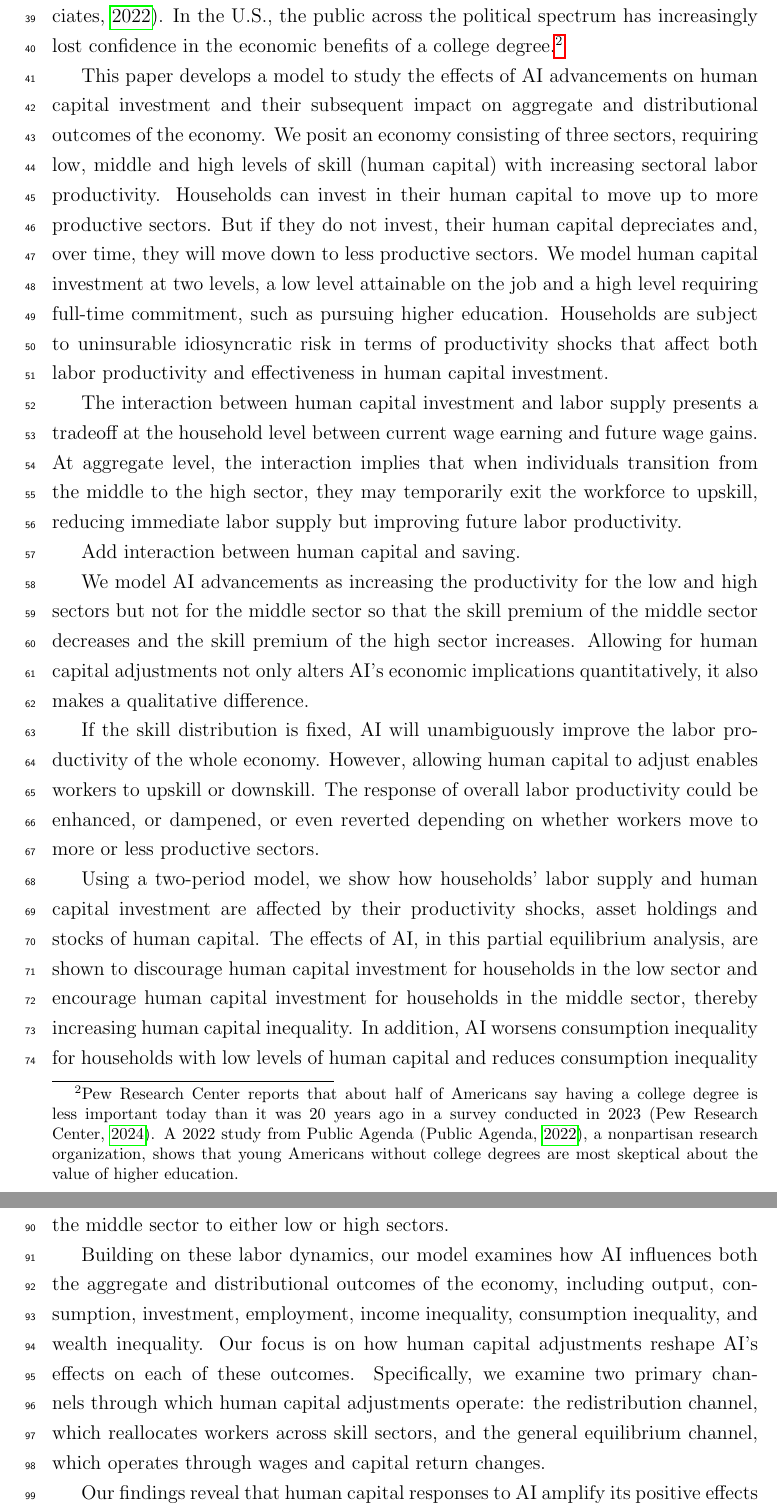
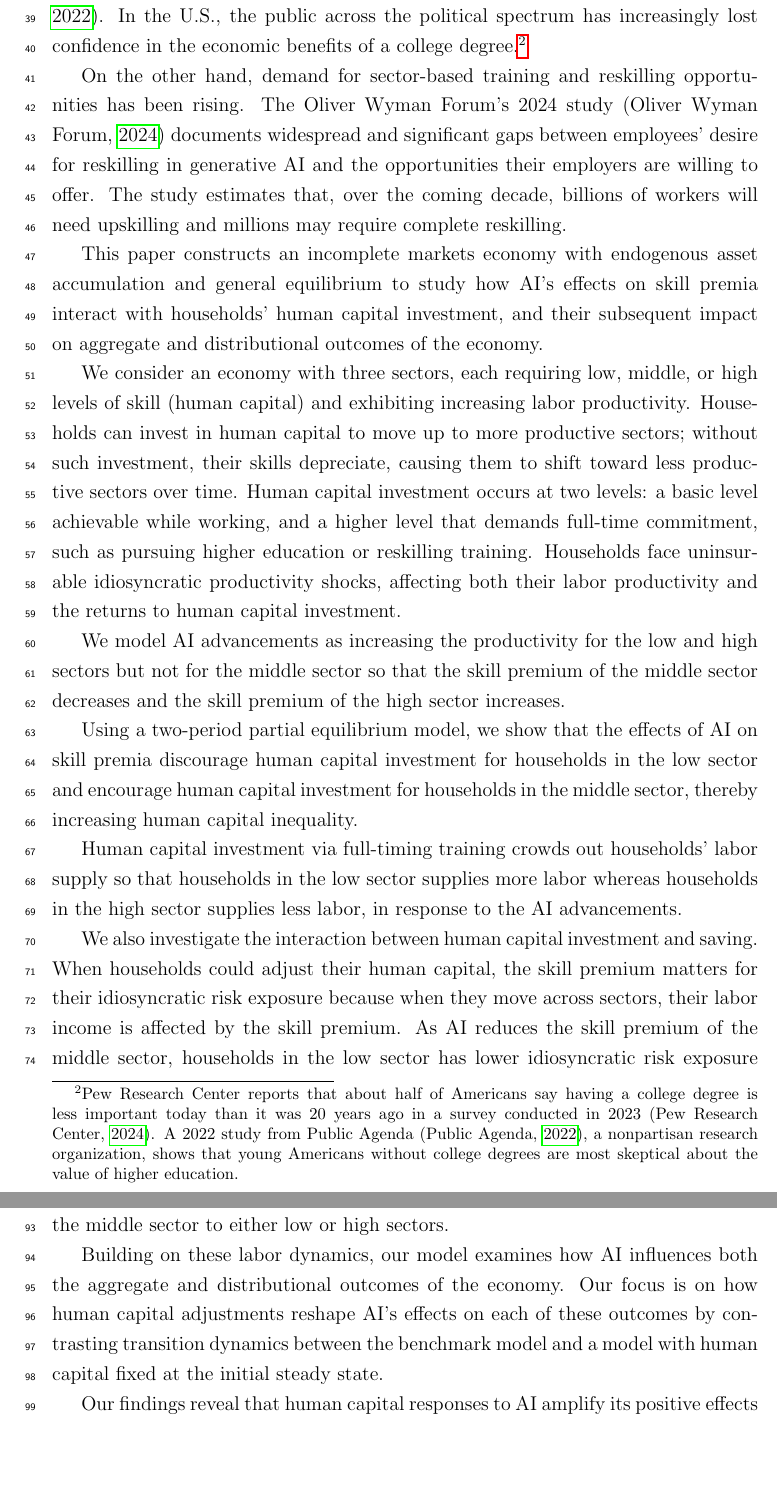
Before and after one commit to yangluust/AIandHC, a LaTeX paper (2025NovMain.tex): two parts of pages 3 and 4 of 43, joined at a grey line, cut so that both start at the same text, the shorter picture padded with empty space. Compiled offline with pdfLaTeX.

Commit message:
describe two-period model results

```diff
--- a/2025NovMain.tex
+++ b/2025NovMain.tex
@@ -221,22 +221,21 @@ Recent experimental evidence reviewed by \citet{calvino_effects_2025} shows that
 Firm-level evidence reveals similar patterns. \citet{aghion2019} documents that the average worker in low-skilled occupations receives a significant wage premium when employed by a more innovative firm. \citet{de_souza_artificial_2025} finds that the adoption of AI in Brazilian firms increases employment for low-skilled production workers but reduces employment and wages for middle-wage office workers. \citet{asam_generative_2025} report that GitHub Copilot enables software startups to raise initial funding 19\% faster with 20\% fewer developers, and that these productivity gains disproportionately benefit startups with more experienced founders.
 
 In anticipation of these changes, households are likely to adjust their human capital investments.
-A 2022 report by Higher Education Strategy Associates finds that following decades of growth, dropping student enrollment has become a major trend in higher education in the Global North \cite{hesa2022}. In the U.S., the public across the political spectrum has increasingly lost confidence in the economic benefits of a college degree.\footnote{Pew Research Center reports that about half of Americans say having a college degree is less important today than it was 20 years ago in a survey conducted in 2023 \cite{pew2024}. A 2022 study from Public Agenda \cite{publicagenda2022}, a nonpartisan research organization, shows that young Americans without college degrees are most skeptical about the value of higher education.}
+A 2022 report by Higher Education Strategy Associates finds that following decades of growth, dropping student enrollment in higher education has become a major trend in the Global North \cite{hesa2022}. In the U.S., the public across the political spectrum has increasingly lost confidence in the economic benefits of a college degree.\footnote{Pew Research Center reports that about half of Americans say having a college degree is less important today than it was 20 years ago in a survey conducted in 2023 \cite{pew2024}. A 2022 study from Public Agenda \cite{publicagenda2022}, a nonpartisan research organization, shows that young Americans without college degrees are most skeptical about the value of higher education.}
+
+On the other hand, demand for sector-based training and reskilling opportunities has been rising. The Oliver Wyman Forum's 2024 study \cite{oliwyman2024} documents widespread and significant gaps between employees’ desire for reskilling in generative AI and the opportunities their employers are willing to offer. The study estimates that, over the coming decade, billions of workers will need upskilling and millions may require complete reskilling.
 
 
-This paper develops a model to study the effects of AI advancements on human capital investment and their subsequent impact on aggregate and distributional outcomes of the economy. We posit an economy consisting of three sectors, requiring low, middle and high levels of skill (human capital) with increasing sectoral labor productivity. Households can invest in their human capital to move up to more productive sectors. But if they do not invest, their human capital depreciates and, over time, they will move down to less productive sectors. We model human capital investment at two levels, a low level attainable on the job and a high level requiring full-time commitment, such as pursuing higher education. Households are subject to uninsurable idiosyncratic risk in terms of productivity shocks that affect both labor productivity and effectiveness in human capital investment.
+This paper constructs an incomplete markets economy with endogenous asset accumulation and general equilibrium to study how AI's effects on skill premia interact with households' human capital investment, and their subsequent impact on aggregate and distributional outcomes of the economy.
 
 
-The interaction between human capital investment and labor supply presents a tradeoff at the household level between current wage earning and future wage gains. At aggregate level, the interaction implies that when individuals transition from the middle to the high sector, they may temporarily exit the workforce to upskill, reducing immediate labor supply but improving future labor productivity.
+We consider an economy with three sectors, each requiring low, middle, or high levels of skill (human capital) and exhibiting increasing labor productivity. Households can invest in human capital to move up to more productive sectors; without such investment, their skills depreciate, causing them to shift toward less productive sectors over time. Human capital investment occurs at two levels: a basic level achievable while working, and a higher level that demands full-time commitment, such as pursuing higher education or reskilling training. Households face uninsurable idiosyncratic productivity shocks, affecting both their labor productivity and the returns to human capital investment.
 
-Add interaction between human capital and saving.
+We model AI advancements as increasing the productivity for the low and high sectors but not for the middle sector so that the skill premium of the middle sector decreases and the skill premium of the high sector increases.
 
+Using a two-period partial equilibrium model, we show that the effects of AI on skill premia discourage human capital investment for households in the low sector and encourage human capital investment for households in the middle sector, thereby increasing human capital inequality.
 
+Human capital investment via full-timing training crowds out households' labor supply so that households in the low sector supplies more labor whereas households in the high sector supplies less labor, in response to the AI advancements.
 
-We model AI advancements as increasing the productivity for the low and high sectors but not for the middle sector so that the skill premium of the middle sector decreases and the skill premium of the high sector increases. Allowing for human capital adjustments not only alters AI’s economic implications quantitatively, it also makes a qualitative difference.
+We also investigate the interaction between human capital investment and saving. When households could adjust their human capital, the skill premium matters for their idiosyncratic risk exposure because when they move across sectors, their labor income is affected by the skill premium. As AI reduces the skill premium of the middle sector, households in the low sector has lower idiosyncratic risk exposure and thus reduce their saving. Conversely, AI increases the skill premium of the high sector, households in the high sector has higher idiosyncratic risk exposure and thus increase their saving. AI's effect on saving of the middle-sector households is ambiguous.
 
-
-If the skill distribution is fixed, AI will unambiguously improve the labor productivity of the whole economy. However, allowing human capital to adjust enables workers to upskill or downskill. The response of overall labor productivity could be enhanced, or dampened, or even reverted depending on whether workers move to more or less productive sectors.
-
-
-Using a two-period model, we show how households’ labor supply and human capital investment are affected by their productivity shocks, asset holdings and stocks of human capital. The effects of AI, in this partial equilibrium analysis, are shown to discourage human capital investment for households in the low sector and encourage human capital investment for households in the middle sector, thereby increasing human capital inequality. In addition, AI worsens consumption inequality for households with low levels of human capital and reduces consumption inequality for those with high levels of human capital.
@@ -247,7 +243,7 @@ realistic household heterogeneity. The steady state distribution of human capita
 
 We find that aggregate human capital rises sharply even before AI introduction, indicating that a substantial portion of workers, anticipating changes in skill premium, leave the labor force early to accumulate human capital. The economy also experiences AI-induced job polarization, with a notable reallocation of workers from the middle sector to either low or high sectors.
 
-Building on these labor dynamics, our model examines how AI influences both the aggregate and distributional outcomes of the economy, including output, consumption, investment, employment, income inequality, consumption inequality, and wealth inequality. Our focus is on how human capital adjustments reshape AI’s effects on each of these outcomes. Specifically, we examine two primary channels through which human capital adjustments operate: the redistribution channel, which reallocates workers across skill sectors, and the general equilibrium channel, which operates through wages and capital return changes.
+Building on these labor dynamics, our model examines how AI influences both the aggregate and distributional outcomes of the economy. Our focus is on how human capital adjustments reshape AI’s effects on each of these outcomes by contrasting transition dynamics between the benchmark model and a model with human capital fixed at the initial steady state.
 
 Our findings reveal that human capital responses to AI amplify its positive effects on aggregate output and consumption, mitigate the AI-induced rise in precautionary savings, and stabilize the adjustments in wages and asset returns. Furthermore, while AI-driven human capital adjustments increase inequalities in income, earnings, and consumption, they unexpectedly reduce wealth inequality. We also show that the redistribution channel is the dominant factor in the effects of human capital adjustments, whereas the general equilibrium channel, via wage and capital return changes, plays a comparatively minor role.
 
```
Also changed, not shown: AI.bib (+8 -0 lines), 2025NovMain.pdf, 2025NovMain.tex (5 more changed lines).
